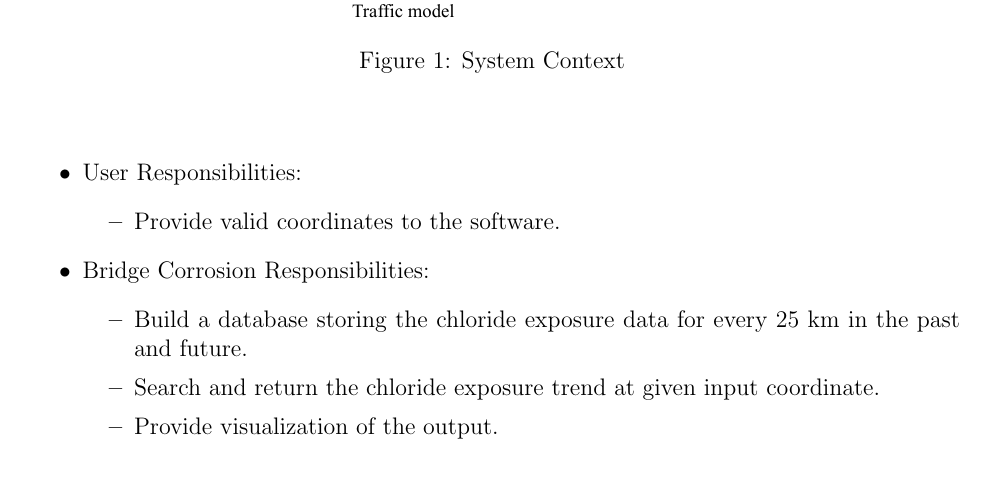
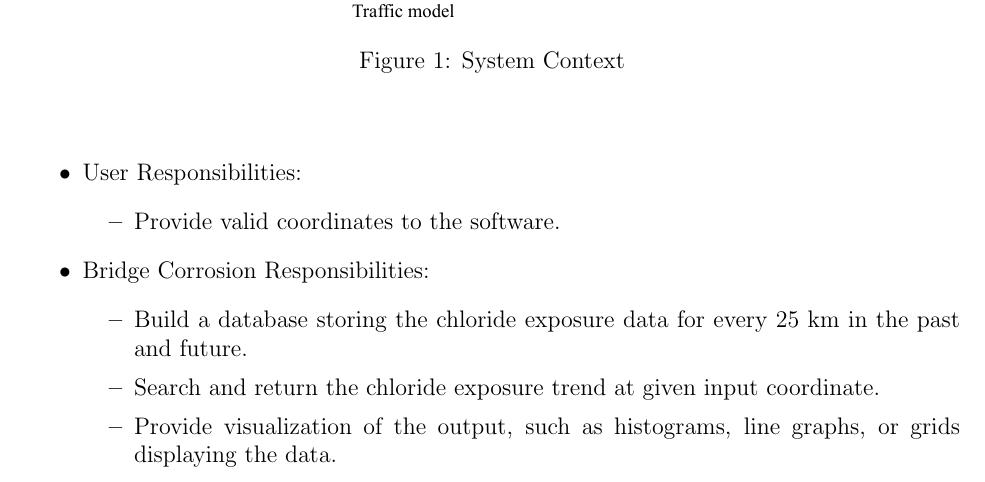
Before and after one commit to CynthiaLiu0805/BridgeChlorideExposurePredictor, a LaTeX document (docs/SRS/SRS.tex): part of page 10 of 38, cut so that both start at the same text. Compiled offline with pdfLaTeX.

Commit message:
fix issue #13

```diff
--- a/docs/SRS/SRS.tex
+++ b/docs/SRS/SRS.tex
@@ -335,7 +335,7 @@ Figure 1 shows the system context of the software. The user should input a coord
 \begin{itemize}
 \item Build a database storing the chloride exposure data for every 25 km in the past and future.
 \item Search and return the chloride exposure trend at given input coordinate.
-\item Provide visualization of the output.
+\item Provide visualization of the output, such as histograms, line graphs, or grids displaying the data.
 \end{itemize}
 \end{itemize}
 
```
Also changed, not shown: docs/SRS/SRS.pdf.
